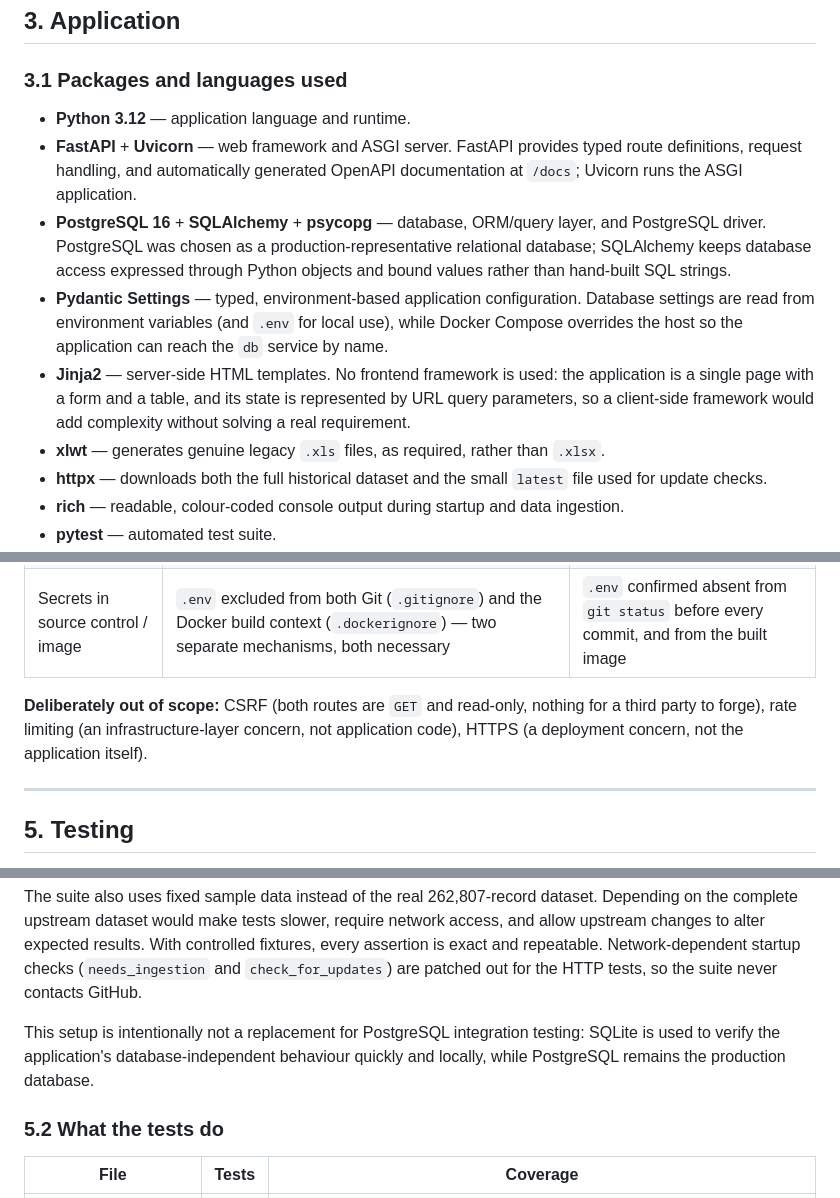
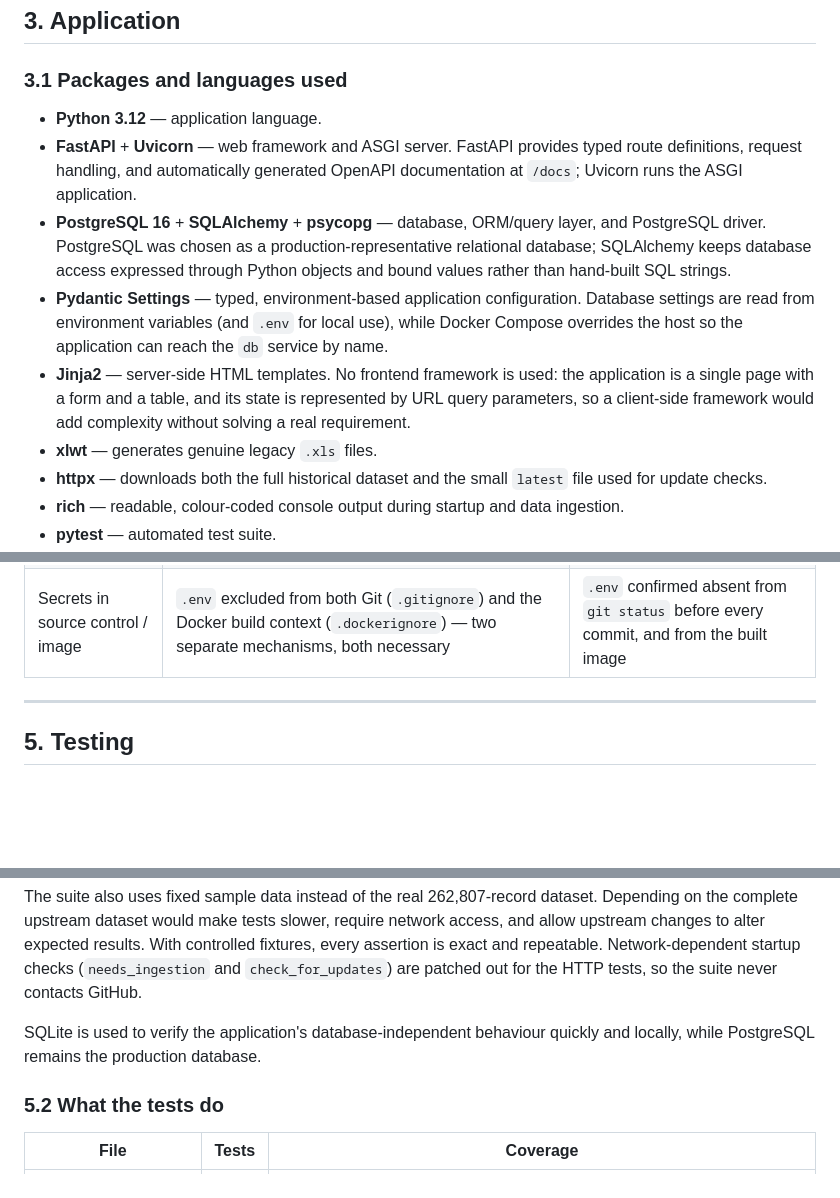
Before and after one commit to alecucco/covid19-italy-regions-web-app, a Markdown page: technical-notes.md, 3 parts joined by grey strips. Rendered like a GitHub page; blank space fills up the shorter version.

```diff
--- a/technical-notes.md
+++ b/technical-notes.md
@@ -136,12 +165,12 @@ Every other region's code passes through unchanged. This runs once, in one place
 
 ### 3.1 Packages and languages used
 
-- **Python 3.12** — application language and runtime.
+- **Python 3.12** — application language.
 - **FastAPI** + **Uvicorn** — web framework and ASGI server. FastAPI provides typed route definitions, request handling, and automatically generated OpenAPI documentation at `/docs`; Uvicorn runs the ASGI application.
 - **PostgreSQL 16** + **SQLAlchemy** + **psycopg** — database, ORM/query layer, and PostgreSQL driver. PostgreSQL was chosen as a production-representative relational database; SQLAlchemy keeps database access expressed through Python objects and bound values rather than hand-built SQL strings.
 - **Pydantic Settings** — typed, environment-based application configuration. Database settings are read from environment variables (and `.env` for local use), while Docker Compose overrides the host so the application can reach the `db` service by name.
 - **Jinja2** — server-side HTML templates. No frontend framework is used: the application is a single page with a form and a table, and its state is represented by URL query parameters, so a client-side framework would add complexity without solving a real requirement.
-- **xlwt** — generates genuine legacy `.xls` files, as required, rather than `.xlsx`.
+- **xlwt** — generates genuine legacy `.xls` files.
 - **httpx** — downloads both the full historical dataset and the small `latest` file used for update checks.
 - **rich** — readable, colour-coded console output during startup and data ingestion.
 - **pytest** — automated test suite.
@@ -268,8 +297,6 @@ The protections below were verified either through automated malicious-input tes
 | Information disclosure on unexpected errors | A catch-all exception handler logs the full traceback server-side, returns only a generic page to the client | Forced an error whose message contained a database password → password never appeared in the client response |
 | Secrets in source control / image | `.env` excluded from both Git (`.gitignore`) and the Docker build context (`.dockerignore`) — two separate mechanisms, both necessary | `.env` confirmed absent from `git status` before every commit, and from the built image |
 
-**Deliberately out of scope:** CSRF (both routes are `GET` and read-only, nothing for a third party to forge), rate limiting (an infrastructure-layer concern, not application code), HTTPS (a deployment concern, not the application itself).
-
 ---
 
 ## 5. Testing
@@ -292,7 +319,7 @@ SQLite is used deliberately for the automated suite because it is self-contained
 
 The suite also uses fixed sample data instead of the real 262,807-record dataset. Depending on the complete upstream dataset would make tests slower, require network access, and allow upstream changes to alter expected results. With controlled fixtures, every assertion is exact and repeatable. Network-dependent startup checks (`needs_ingestion` and `check_for_updates`) are patched out for the HTTP tests, so the suite never contacts GitHub.
 
-This setup is intentionally not a replacement for PostgreSQL integration testing: SQLite is used to verify the application's database-independent behaviour quickly and locally, while PostgreSQL remains the production database.
+SQLite is used to verify the application's database-independent behaviour quickly and locally, while PostgreSQL remains the production database.
 
 ### 5.2 What the tests do
 
```
Also changed, not shown: other parts of technical-notes.md (+41 -11 lines).
